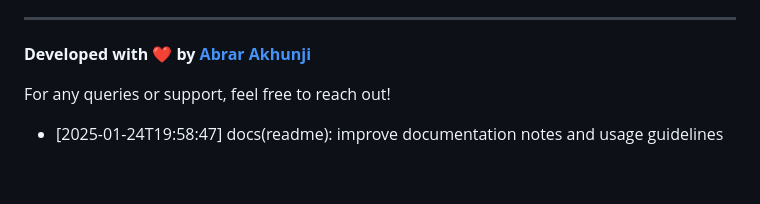
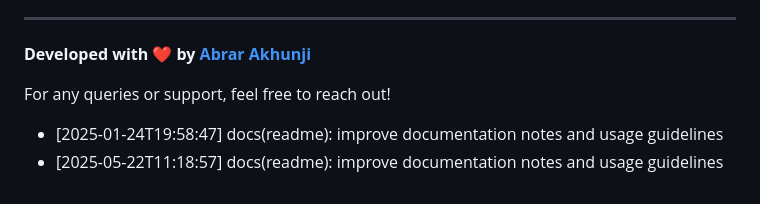
Before and after one commit to abrar225/Men_Hair_Salon, a Markdown page: README.md, the part around the change. GitHub-like rendering.

Commit message:
docs(readme): improve documentation notes and usage guidelines

```diff
--- a/README.md
+++ b/README.md
@@ -82,3 +82,4 @@ Access the project via your browser:
 
 For any queries or support, feel free to reach out!
 - [2025-01-24T19:58:47] docs(readme): improve documentation notes and usage guidelines
+- [2025-05-22T11:18:57] docs(readme): improve documentation notes and usage guidelines
```
